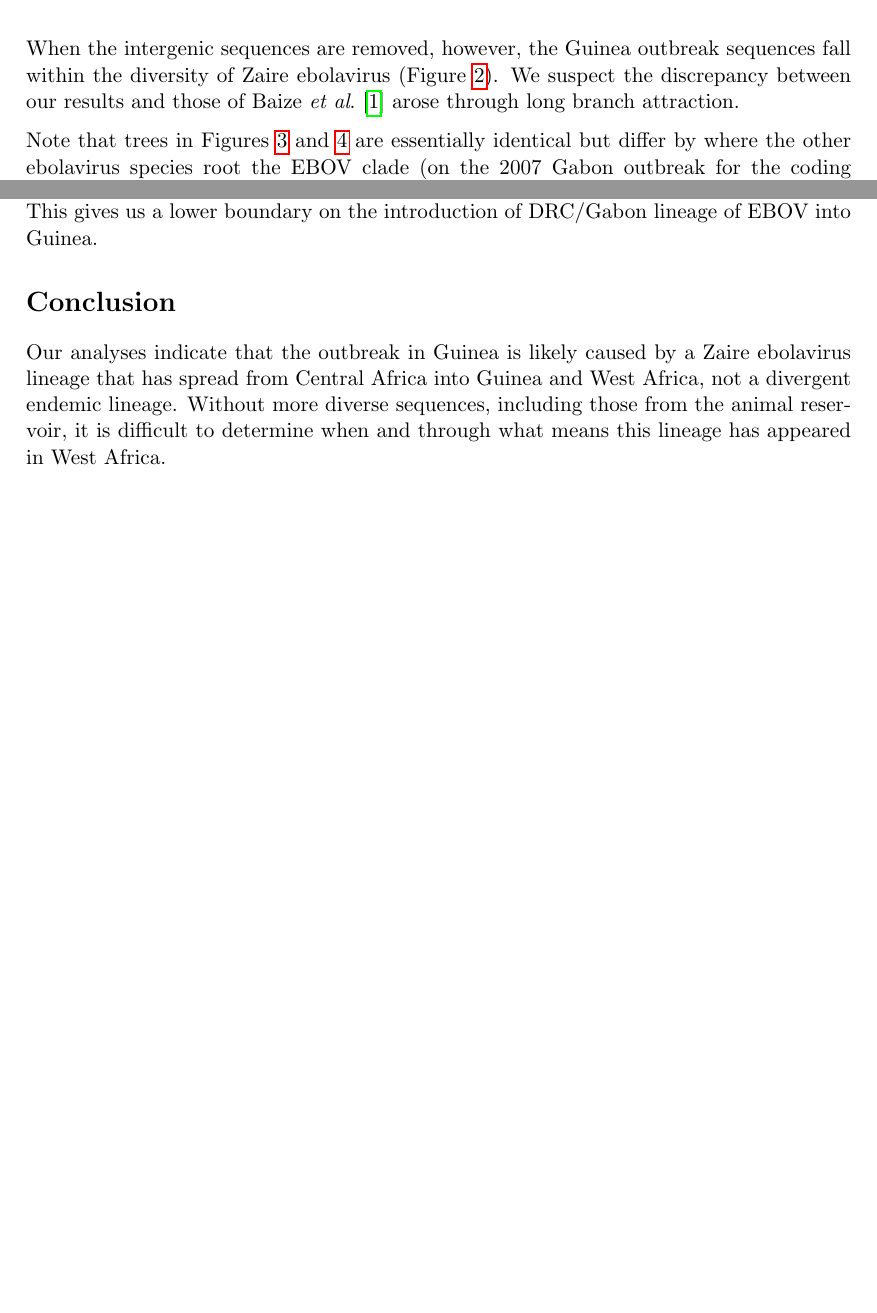
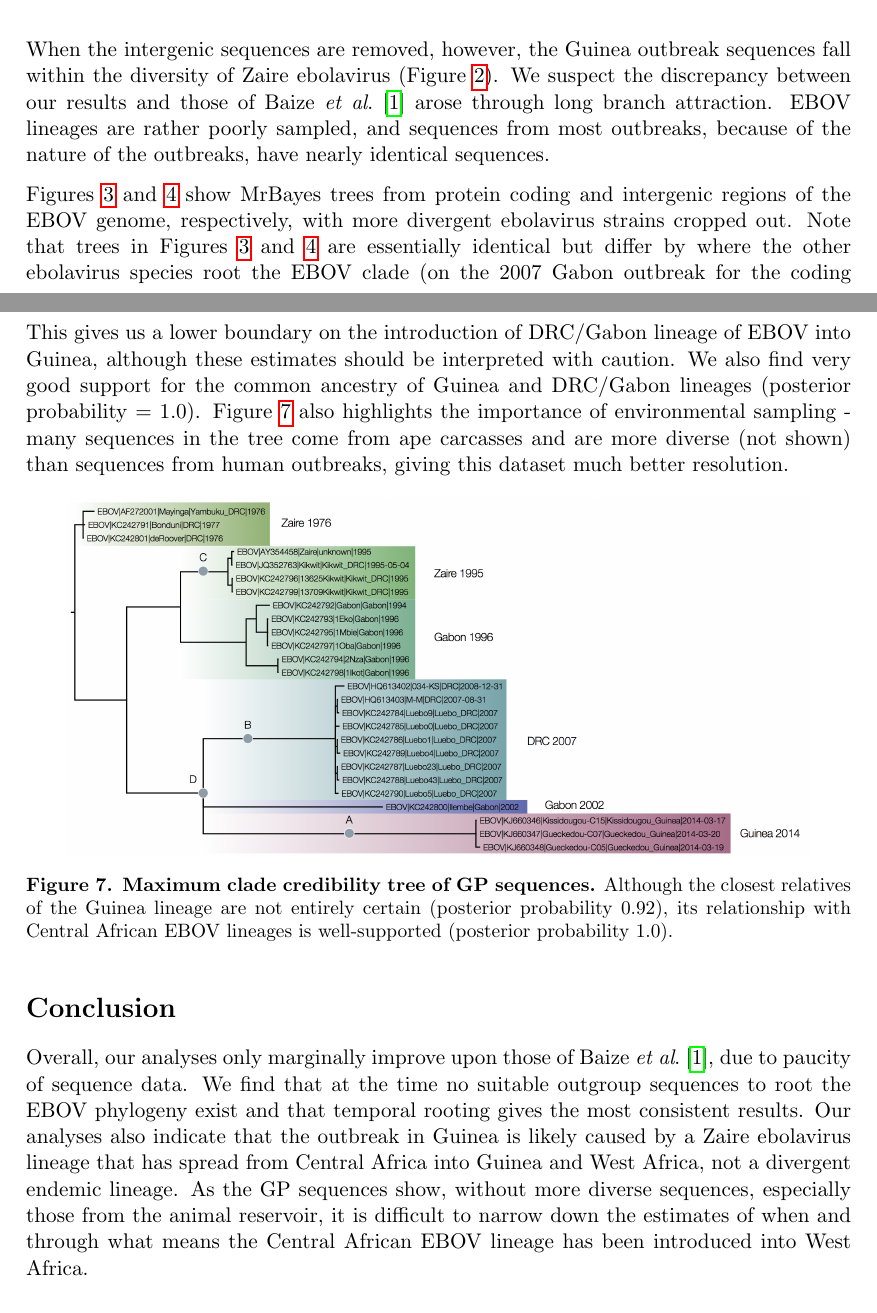
Before and after one commit to evogytis/ebolaGuinea2014, a LaTeX document (ebolaGuinea2014.tex): two parts of pages 2 and 5 of 6 before the commit and two parts of pages 2 and 6 of 7 after it, joined at a grey line, cut so that both start at the same text, the shorter picture padded with empty space. Compiled offline with pdfLaTeX.

Commit message:
Pad text out a bit.

```diff
--- a/ebolaGuinea2014.tex
+++ b/ebolaGuinea2014.tex
@@ -98,6 +101,8 @@ Replicated analysis from Baize \textit{et al}. \ref{baize2014} identifies the Gu
 
 When the intergenic sequences are removed, however, the Guinea outbreak sequences fall within the diversity of Zaire ebolavirus (Figure \ref{MBtreeCDS}).
 We suspect the discrepancy between our results and those of Baize \textit{et al}. \cite{baize2014} arose through long branch attraction.
+EBOV lineages are rather poorly sampled, and sequences from most outbreaks, because of the nature of the outbreaks, have nearly identical sequences.
+
 \begin{figure}[h!]
 \centering
 \includegraphics[width=1\textwidth]  {figures/ebolavirus_cds_mb_tree.png}
@@ -122,6 +127,7 @@ Intergenic regions show a similar picture with the Guinea sequences nested withi
 \label{MBtreeIG}
 \end{figure}
 
+Figures \ref{MBtreeCDSzoomed} and \ref{MBtreeIG} show MrBayes trees from protein coding and intergenic regions of the EBOV genome, respectively, with more divergent ebolavirus strains cropped out.
 Note that trees in Figures \ref{MBtreeCDSzoomed} and \ref{MBtreeIG} are essentially identical but differ by where the other ebolavirus species root the EBOV clade (on the 2007 Gabon outbreak for the coding regions in Figure \ref{MBtreeCDSzoomed} and on the 1995 Kikwit outbreak for the intergenic regions in Figure \ref{MBtreeIG}). This shows that the rooting of this clade using the very divergent other ebolavirus species is very problematic.
 
 However, EBOV is estimated to evolve at about $7\times10^{-4}$ substitutions per site per year \cite{carroll2013} which means that the virus will accumulate significant amounts of substitutions over the nearly 40 years since the first recorded outbreak in 1976.
@@ -148,6 +154,3 @@ The Bayesian posterior support for all the groupings between the outbreaks are 1
 \label{MBtreePath}
 \end{figure}
 
-The analysis of GP sequences in BEAST revealed rooting consistent with that found in Figure \ref{MBtreePath} as well as a nucleotide substitution rate (mean of lognormal distribution from which rates were drawn $1.073\times10^{-3}$, 95\% HPD interval $5.9891\times10^{-4}$ -- $1.7494\times10^{-3}$) on a scale expected, given previously published rates \cite{carroll2013} and the fact that GP codes for a surface glycoprotein.
-The estimate of the split between the lineage now causing an outbreak in Guinea and the Central African lineage that had caused outbreaks in DRC and Gabon is around 2002 November (95\% HPD interval 2000 March -- 2006 February).
-This gives us a lower boundary on the introduction of DRC/Gabon lineage of EBOV into Guinea.
@@ -154,7 +160,21 @@ This gives us a lower boundary on the introduction of DRC/Gabon lineage of EBOV
+This gives us a lower boundary on the introduction of DRC/Gabon lineage of EBOV into Guinea, although these estimates should be interpreted with caution.
+We also find very good support for the common ancestry of Guinea and DRC/Gabon lineages (posterior probability = 1.0).
+Figure \ref{beastTree} also highlights the importance of environmental sampling - many sequences in the tree come from ape carcasses and are more diverse (not shown) than sequences from human outbreaks, giving this dataset much better resolution.
+
+\begin{figure}[h!]
+\centering
+\includegraphics[width=0.9\textwidth]  {figures/EBOV_cds_mb_rootedTree.png}
+\caption{\textbf{Maximum clade credibility tree of GP sequences.}
+Although the closest relatives of the Guinea lineage are not entirely certain (posterior probability 0.92), its relationship with Central African EBOV lineages is well-supported (posterior probability 1.0).}
+\label{beastTree}
+\end{figure}
 
 \section*{Conclusion}
-Our analyses indicate that the outbreak in Guinea is likely caused by a Zaire ebolavirus lineage that has spread from Central Africa into Guinea and West Africa, not a divergent endemic lineage.
-Without more diverse sequences, including those from the animal reservoir, it is difficult to determine when and through what means this lineage has appeared in West Africa.
+Overall, our analyses only marginally improve upon those of Baize \textit{et al}. \cite{baize2014}, due to paucity of sequence data.
+We find that at the time no suitable outgroup sequences to root the EBOV phylogeny exist and that temporal rooting gives the most consistent results.
+Our analyses also indicate that the outbreak in Guinea is likely caused by a Zaire ebolavirus lineage that has spread from Central Africa into Guinea and West Africa, not a divergent endemic lineage.
+As the GP sequences show, without more diverse sequences, especially those from the animal reservoir, it is difficult to narrow down the estimates of when and through what means the Central African EBOV lineage has been introduced into West Africa.
+
 
 \bibliographystyle{plos}
 \bibliography{ebolaGuinea2014}
```
Also changed, not shown: ebolaGuinea2014.tex (22 more changed lines).
